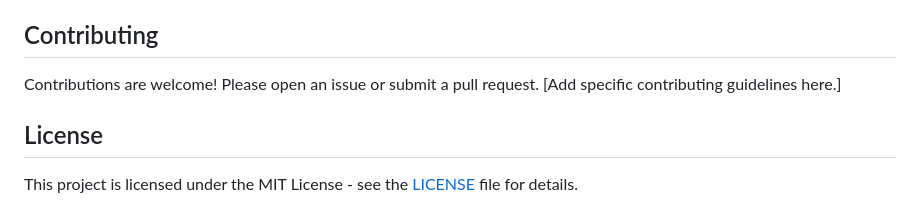
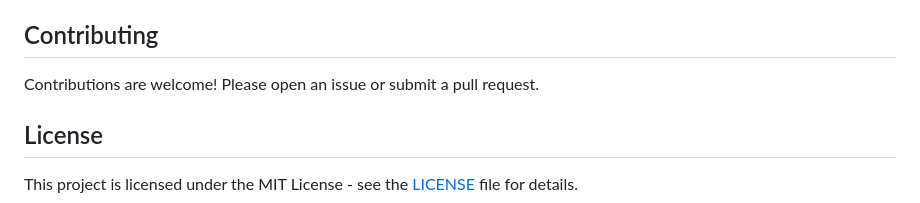
Before and after one commit to agr-alok23/DriveSmart, a Markdown page: README.md, the part around the change. Drawn GitHub-style.

```diff
--- a/README.md
+++ b/README.md
@@ -80,7 +80,7 @@ The `index.html` file is the main entry point for the DriveSmart landing page. U
 
 ## Contributing
 
-Contributions are welcome! Please open an issue or submit a pull request. [Add specific contributing guidelines here.]
+Contributions are welcome! Please open an issue or submit a pull request.
 
 ## License
 
```
